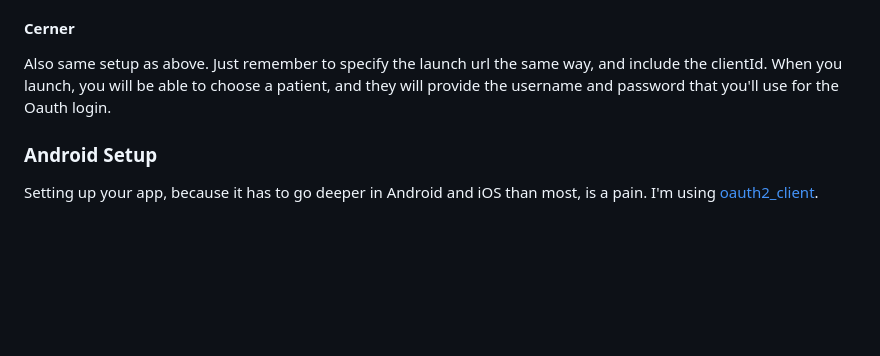
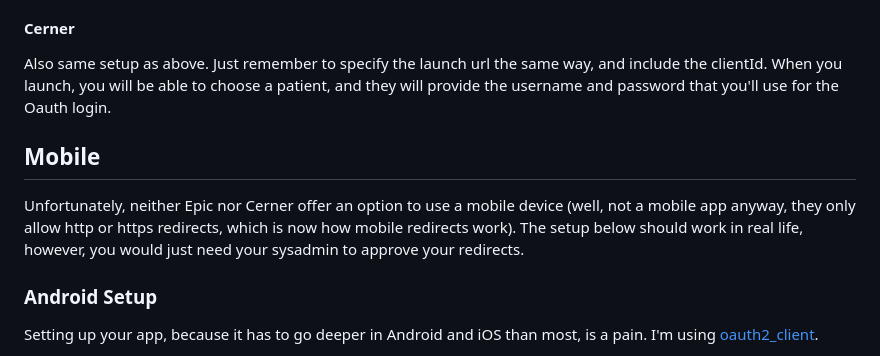
Before and after one commit to fhir-fli/fhir_auth, a Markdown page: README.md, the part around the change. Drawn GitHub-style; blank space fills up the shorter version.

Commit message:
More instructions

```diff
--- a/README.md
+++ b/README.md
@@ -247,6 +247,10 @@ Same setup as above. The difference is that for this launch, you do it from insi
 
 Also same setup as above. Just remember to specify the launch url the same way, and include the clientId. When you launch, you will be able to choose a patient, and they will provide the username and password that you'll use for the Oauth login.
 
+## Mobile
+
+Unfortunately, neither Epic nor Cerner offer an option to use a mobile device (well, not a mobile app anyway, they only allow http or https redirects, which is now how mobile redirects work). The setup below should work in real life, however, you would just need your sysadmin to approve your redirects.
+
 ### Android Setup
 
 Setting up your app, because it has to go deeper in Android and iOS than most, is a pain. I'm using [oauth2_client](https://pub.dev/packages/oauth2_client).
```
